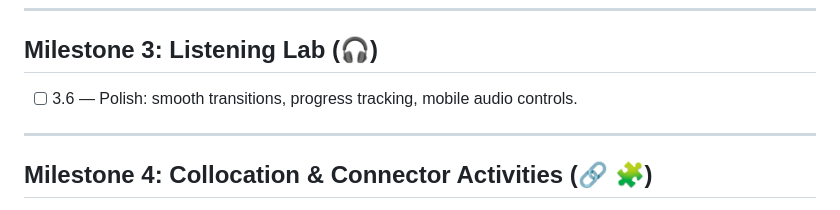
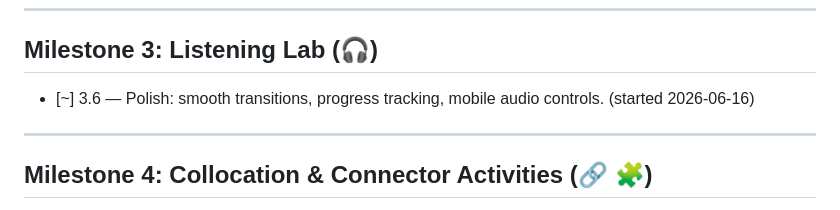
Before and after one commit to sprtankd/SwedishCI, a Markdown page: PROGRESS.md, the part around the change. GitHub-like rendering.

Commit message:
Claim chunk 3.6: Listening Lab polish
Co-Authored-By: Claude Sonnet 4.6 <noreply@anthropic.com>
Claude-Session: https://claude.ai/code/session_01Rs9u3zWDxs9ST7xGWSmi7X

```diff
--- a/PROGRESS.md
+++ b/PROGRESS.md
@@ -58,7 +58,7 @@
 ---
 
 ## Milestone 3: Listening Lab (🎧)
-- [ ] 3.6 — Polish: smooth transitions, progress tracking, mobile audio controls.
+- [~] 3.6 — Polish: smooth transitions, progress tracking, mobile audio controls. (started 2026-06-16)
 
 ---
 
```
